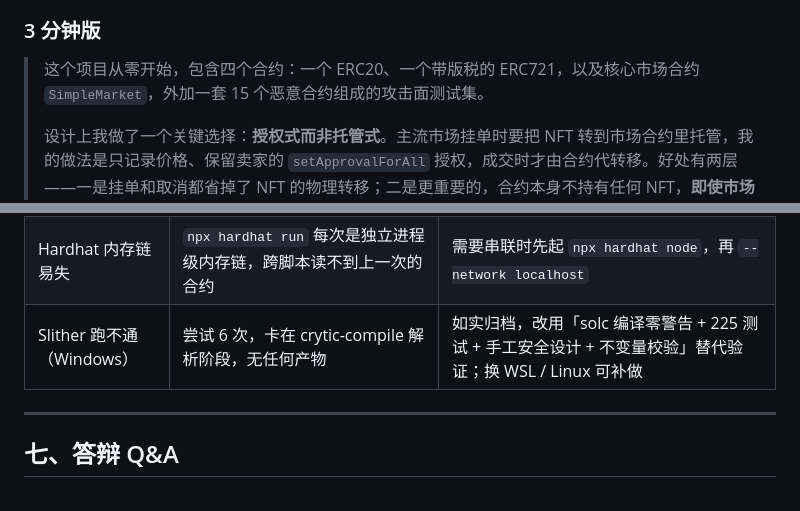
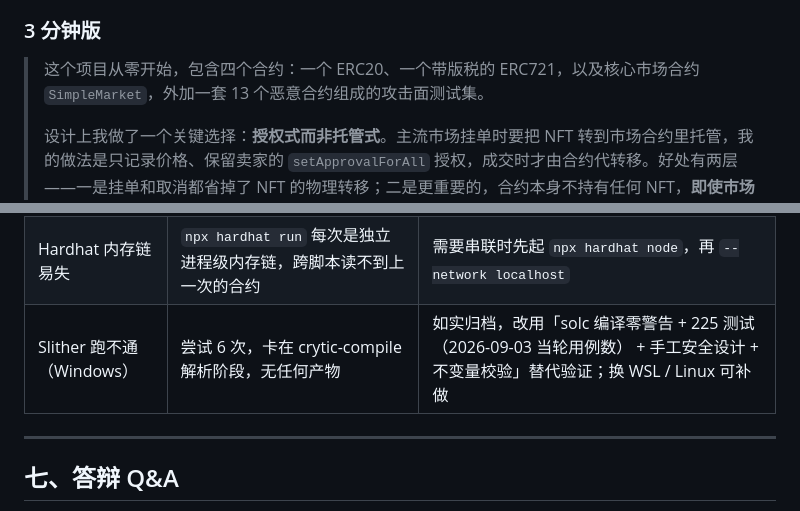
Before and after one commit to 1MilesMa/web3market, a Markdown page: docs/项目陈述与答辩稿.md, 2 parts joined by grey strips. Drawn GitHub-style.

```diff
--- a/docs/项目陈述与答辩稿.md
+++ b/docs/项目陈述与答辩稿.md
@@ -19,7 +19,7 @@
 
 ### 3 分钟版
 
-> 这个项目从零开始，包含四个合约：一个 ERC20、一个带版税的 ERC721，以及核心市场合约 `SimpleMarket`，外加一套 15 个恶意合约组成的攻击面测试集。
+> 这个项目从零开始，包含四个合约：一个 ERC20、一个带版税的 ERC721，以及核心市场合约 `SimpleMarket`，外加一套 13 个恶意合约组成的攻击面测试集。
 >
 > 设计上我做了一个关键选择：**授权式而非托管式**。主流市场挂单时要把 NFT 转到市场合约里托管，我的做法是只记录价格、保留卖家的 `setApprovalForAll` 授权，成交时才由合约代转移。好处有两层——一是挂单和取消都省掉了 NFT 的物理转移；二是更重要的，合约本身不持有任何 NFT，**即使市场合约被攻破，也不会发生批量失窃**，风险敞口大幅收窄。
 >
@@ -124,7 +124,7 @@
 | dotenv v17 污染输出 | 加载 `.env` 时向 stdout 打印注入提示，破坏机器可读输出 | `require('dotenv').config({ quiet: true })` |
 | PowerShell 三个坑 | `npx.ps1` 被执行策略拦截；中文乱码；`2>1` 写成了 `2>&1` 导致日志为空 | 用 `npx.cmd`；设 `[Console]::OutputEncoding = UTF8`；合并标准错误用 `2>&1` |
 | Hardhat 内存链易失 | `npx hardhat run` 每次是独立进程级内存链，跨脚本读不到上一次的合约 | 需要串联时先起 `npx hardhat node`，再 `--network localhost` |
-| Slither 跑不通（Windows） | 尝试 6 次，卡在 crytic-compile 解析阶段，无任何产物 | 如实归档，改用「solc 编译零警告 + 225 测试 + 手工安全设计 + 不变量校验」替代验证；换 WSL / Linux 可补做 |
+| Slither 跑不通（Windows） | 尝试 6 次，卡在 crytic-compile 解析阶段，无任何产物 | 如实归档，改用「solc 编译零警告 + 225 测试（2026-09-03 当轮用例数） + 手工安全设计 + 不变量校验」替代验证；换 WSL / Linux 可补做 |
 
 ---
 
```
Also changed, not shown: other parts of docs/项目陈述与答辩稿.md (+5 -5 lines), docs/项目交付清单.md (+1 -1 lines).
